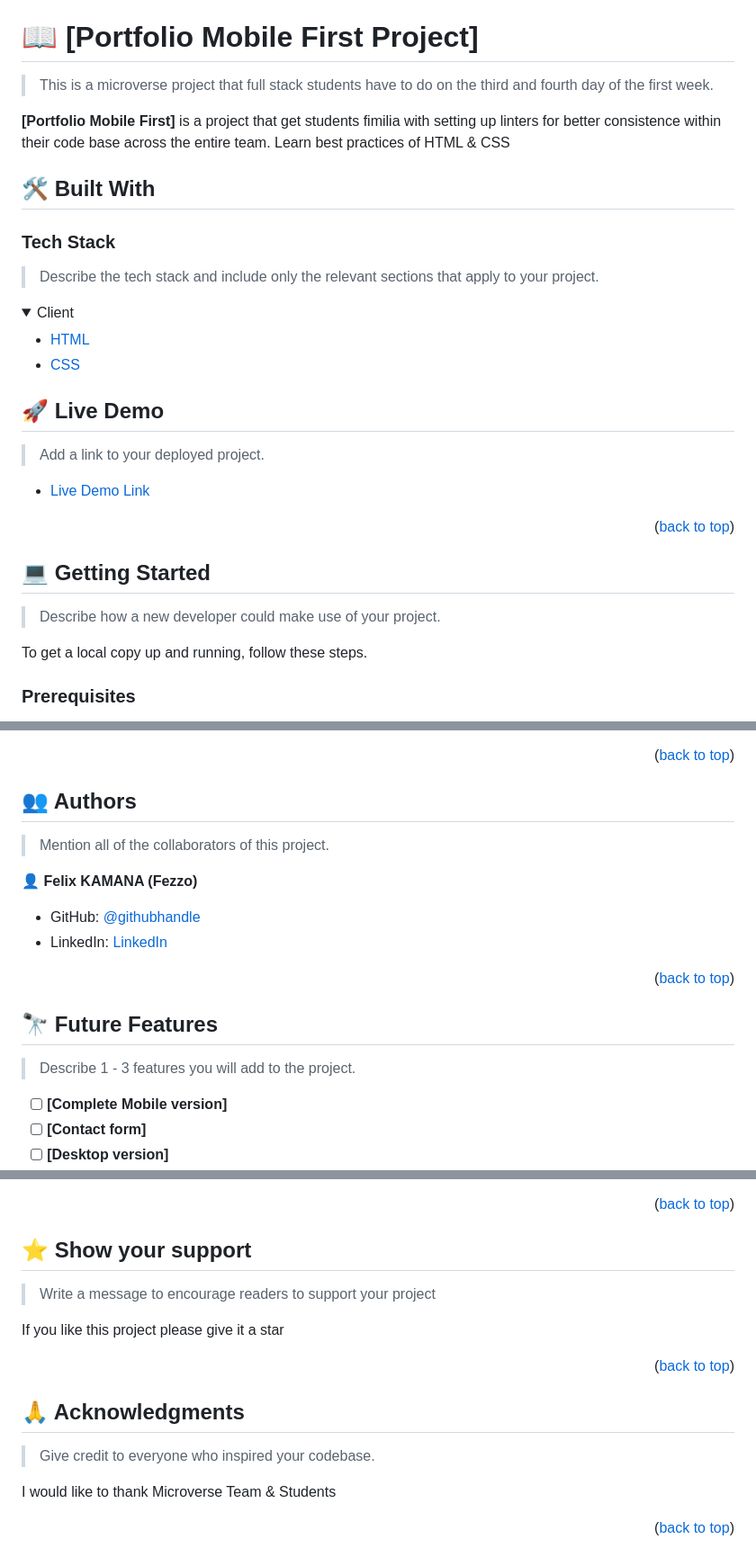
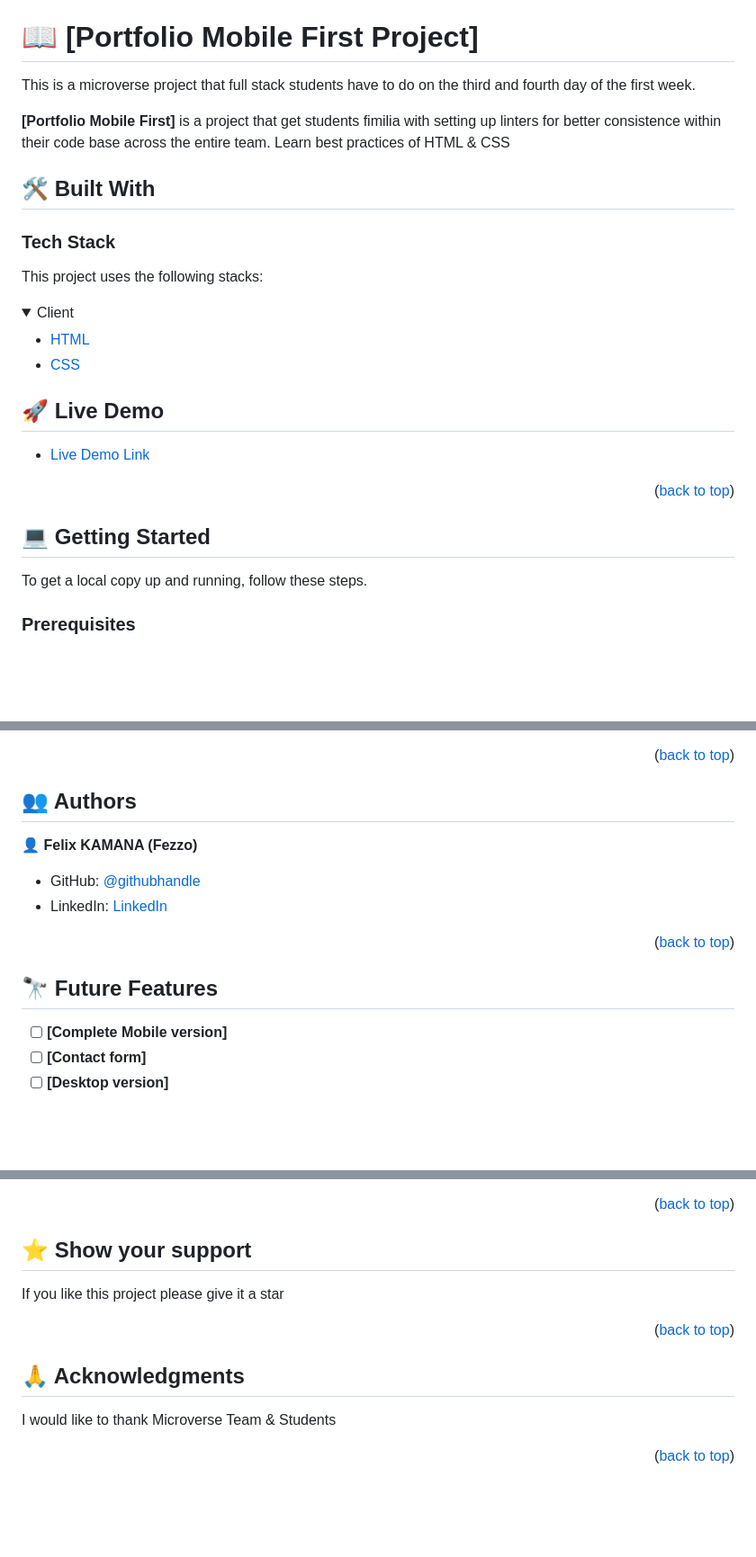
Before and after one commit to fezzopro/portfolio-mobile-first, a Markdown page: README.md, 3 parts joined by grey strips. Shown at 90% size. Drawn GitHub-style; folded sections open; blank space fills up the shorter version.

Commit message:
Implement recommendations from pull Reviewer on README.md file

```diff
--- a/README.md
+++ b/README.md
@@ -32,7 +32,7 @@
 
 # 📖 [Portfolio Mobile First Project] <a name="about-project"></a>
 
-> This is a microverse project that full stack students have to do on the third and fourth day of the first week.
+This is a microverse project that full stack students have to do on the third and fourth day of the first week.
 
 **[Portfolio Mobile First]** is a project that get students fimilia with setting up linters for better consistence within their code base across the entire team. Learn best practices of HTML & CSS
 
@@ -40,7 +40,7 @@
 
 ### Tech Stack <a name="tech-stack"></a>
 
-> Describe the tech stack and include only the relevant sections that apply to your project.
+This project uses the following stacks:
 
 <details>
   <summary>Client</summary>
@@ -55,7 +55,7 @@
 
 ## 🚀 Live Demo <a name="live-demo"></a>
 
-> Add a link to your deployed project.
+
 
 - [Live Demo Link](https://github.com/fezzopro/portfolio-mobile-first)
 
@@ -65,7 +65,6 @@
 
 ## 💻 Getting Started <a name="getting-started"></a>
 
-> Describe how a new developer could make use of your project.
 
 To get a local copy up and running, follow these steps.
 
@@ -120,7 +119,6 @@ You can deploy this project using: github Page
 
 ## 👥 Authors <a name="authors"></a>
 
-> Mention all of the collaborators of this project.
 
 👤 **Felix KAMANA (Fezzo)**
 
@@ -133,8 +131,6 @@ You can deploy this project using: github Page
 <!-- FUTURE FEATURES -->
 
 ## 🔭 Future Features <a name="future-features"></a>
-
-> Describe 1 - 3 features you will add to the project.
 
 - [ ] **[Complete Mobile version]**
 - [ ] **[Contact form]**
@@ -162,7 +158,6 @@ Feel free to check the [issues page](https://github.com/fezzopro/portfolio-mobil
 
 ## ⭐️ Show your support <a name="support"></a>
 
-> Write a message to encourage readers to support your project
 
 If you like this project please give it a star
 
@@ -172,7 +167,6 @@ If you like this project please give it a star
 
 ## 🙏 Acknowledgments <a name="acknowledgements"></a>
 
-> Give credit to everyone who inspired your codebase.
 
 I would like to thank Microverse Team & Students
 
```
